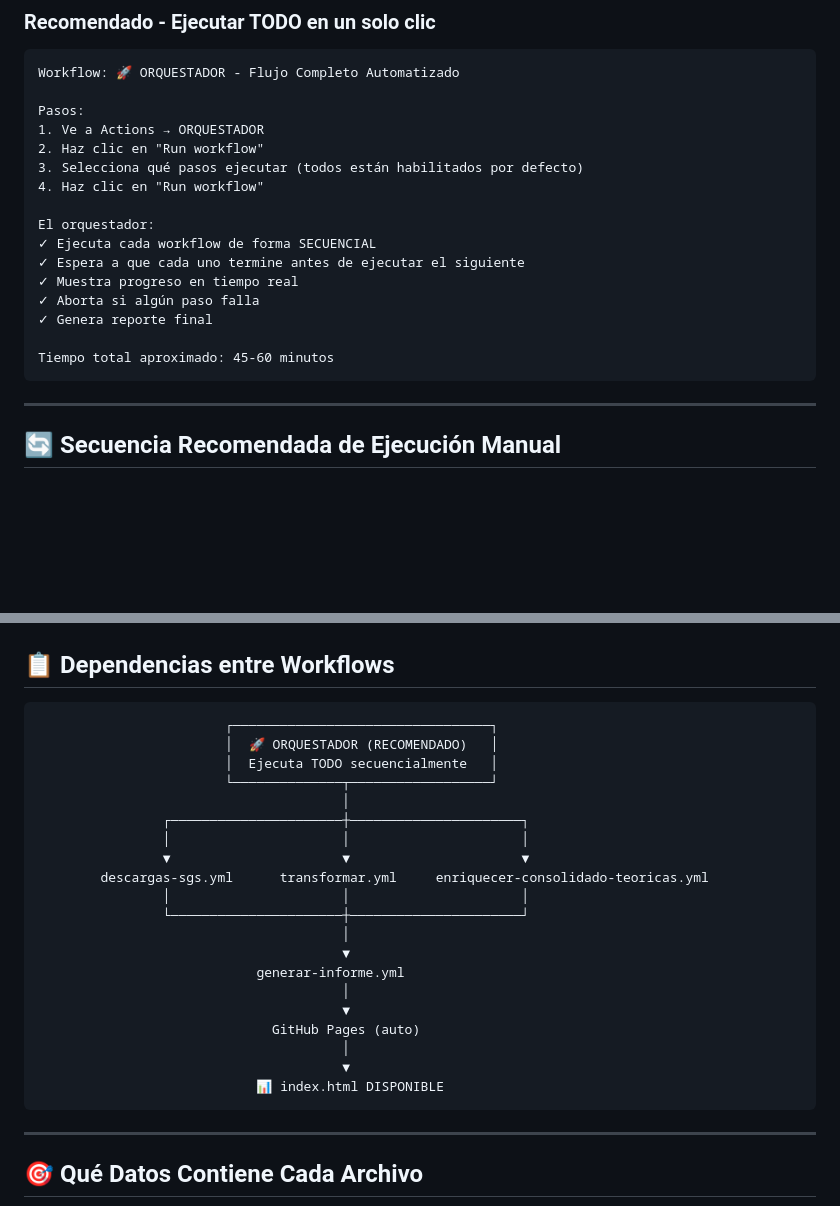
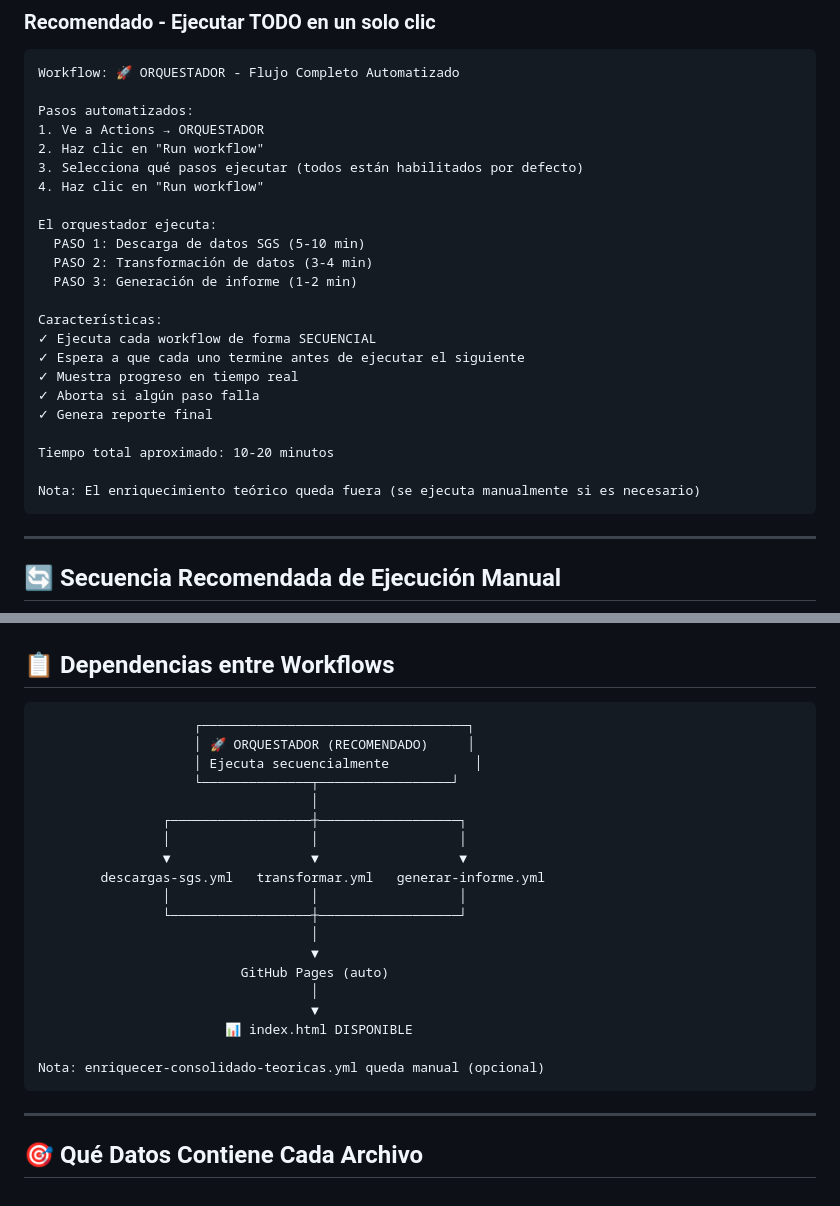
Before and after one commit to cpulgarinIngeurbe/1AutomatizacionResistenciaDeConcretos, a Markdown page: FLUJO_PROCESOS.md, 2 parts joined by grey strips. Drawn GitHub-style; blank space fills up the shorter version.

Commit message:
docs: Actualizar documentación - enriquecimiento teórico fuera del orquestador
- Actualizar sección del orquestador
- Actualizar diagrama de dependencias (sin enriquecimiento)
- Indicar que enriquecimiento es opcional y manual
- Actualizar tiempo total de ejecución (10-20 min vs 45-60 min)

Co-Authored-By: Claude Haiku 4.5 <noreply@anthropic.com>

````diff
--- a/FLUJO_PROCESOS.md
+++ b/FLUJO_PROCESOS.md
@@ -103,20 +103,27 @@
 ```
 Workflow: 🚀 ORQUESTADOR - Flujo Completo Automatizado
 
-Pasos:
+Pasos automatizados:
 1. Ve a Actions → ORQUESTADOR
 2. Haz clic en "Run workflow"
 3. Selecciona qué pasos ejecutar (todos están habilitados por defecto)
 4. Haz clic en "Run workflow"
 
-El orquestador:
+El orquestador ejecuta:
+  PASO 1: Descarga de datos SGS (5-10 min)
+  PASO 2: Transformación de datos (3-4 min)
+  PASO 3: Generación de informe (1-2 min)
+
+Características:
 ✓ Ejecuta cada workflow de forma SECUENCIAL
 ✓ Espera a que cada uno termine antes de ejecutar el siguiente
 ✓ Muestra progreso en tiempo real
 ✓ Aborta si algún paso falla
 ✓ Genera reporte final
 
-Tiempo total aproximado: 45-60 minutos
+Tiempo total aproximado: 10-20 minutos
+
+Nota: El enriquecimiento teórico queda fuera (se ejecuta manualmente si es necesario)
 ```
 
 ---
@@ -166,26 +173,25 @@ Tiempo total aproximado: 45-60 minutos
 ## 📋 Dependencias entre Workflows
 
 ```
-                        ┌─────────────────────────────────┐
-                        │  🚀 ORQUESTADOR (RECOMENDADO)   │
-                        │  Ejecuta TODO secuencialmente   │
-                        └──────────────┬──────────────────┘
-                                       │
-                ┌──────────────────────┼──────────────────────┐
-                │                      │                      │
-                ▼                      ▼                      ▼
-        descargas-sgs.yml      transformar.yml     enriquecer-consolidado-teoricas.yml
-                │                      │                      │
-                └──────────────────────┼──────────────────────┘
-                                       │
-                                       ▼
-                            generar-informe.yml
-                                       │
-                                       ▼
-                              GitHub Pages (auto)
-                                       │
-                                       ▼
-                            📊 index.html DISPONIBLE
+                    ┌──────────────────────────────────┐
+                    │ 🚀 ORQUESTADOR (RECOMENDADO)     │
+                    │ Ejecuta secuencialmente           │
+                    └──────────────┬─────────────────┘
+                                   │
+                ┌──────────────────┼──────────────────┐
+                │                  │                  │
+                ▼                  ▼                  ▼
+        descargas-sgs.yml   transformar.yml   generar-informe.yml
+                │                  │                  │
+                └──────────────────┼──────────────────┘
+                                   │
+                                   ▼
+                          GitHub Pages (auto)
+                                   │
+                                   ▼
+                        📊 index.html DISPONIBLE
+
+Nota: enriquecer-consolidado-teoricas.yml queda manual (opcional)
 ```
 
 ---
````
